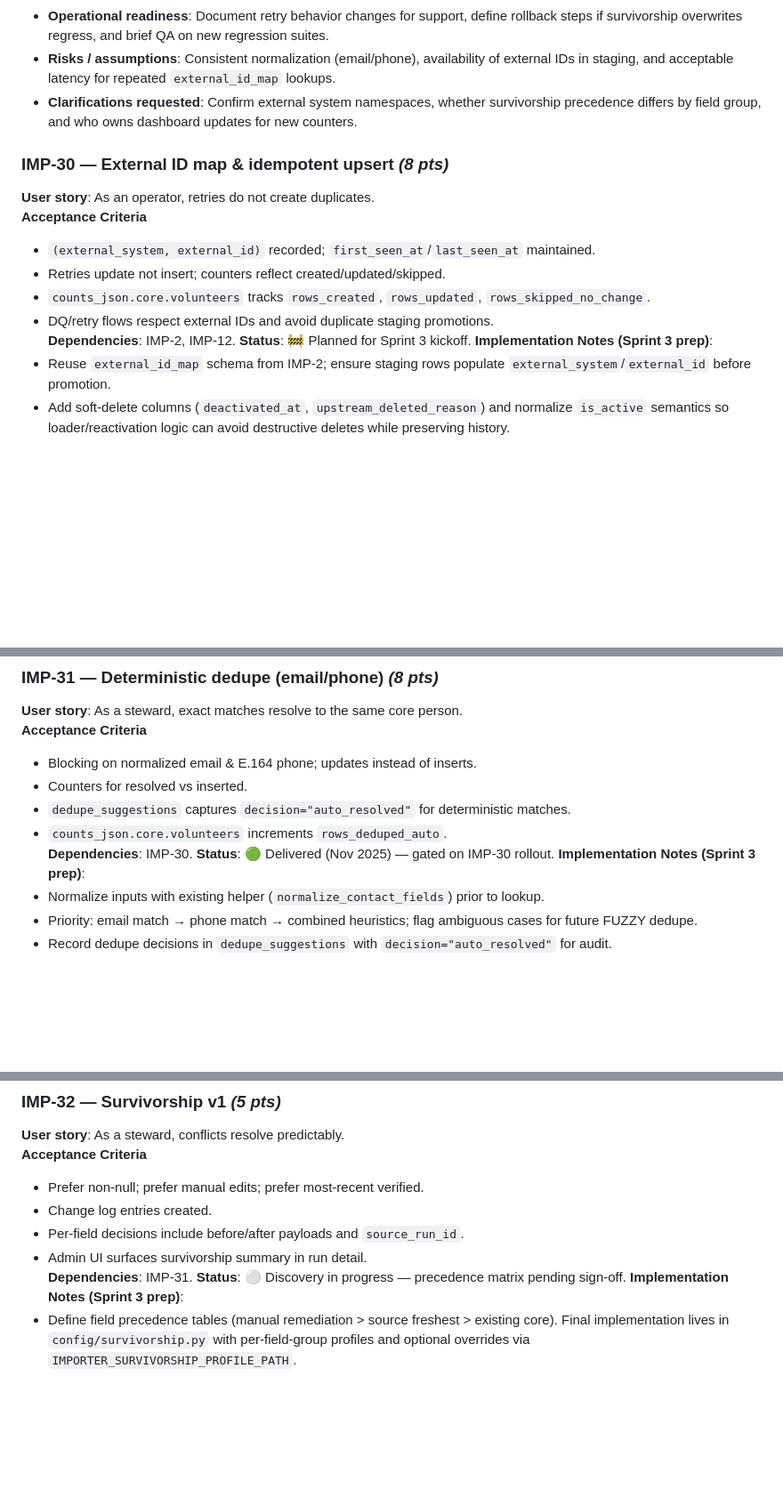
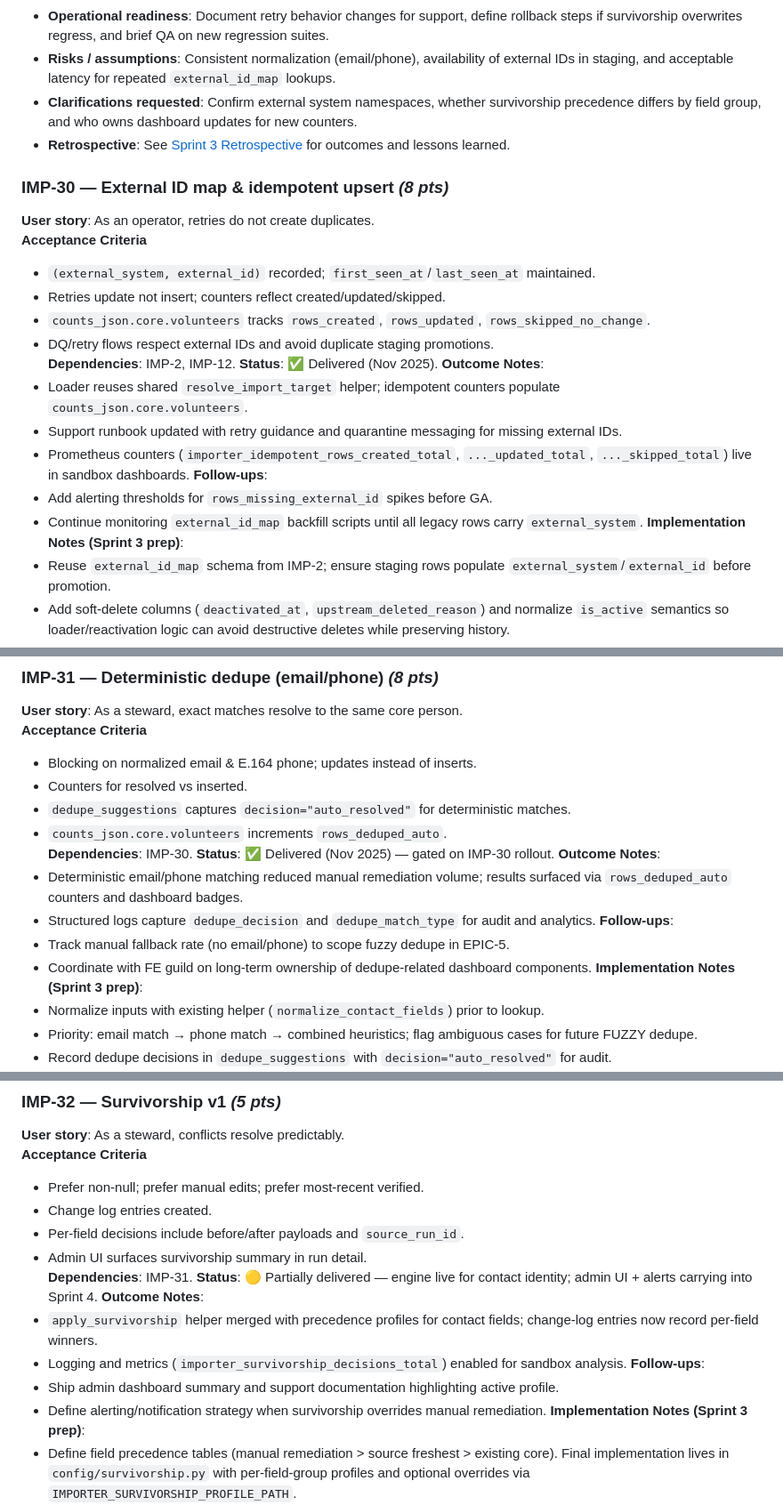
Before and after one commit to admiralorbiter/Polaris, a Markdown page: docs/data-integration-platform-tech-doc.md, 3 parts joined by grey strips. Shown at 89% size. Drawn GitHub-style; blank space fills up the shorter version.

Commit message:
sprint 3 retro

```diff
--- a/docs/data-integration-platform-tech-doc.md
+++ b/docs/data-integration-platform-tech-doc.md
@@ -497,6 +497,7 @@ The command creates an `import_run`, validates the header, stages rows (or perfo
 - **Operational readiness**: Document retry behavior changes for support, define rollback steps if survivorship overwrites regress, and brief QA on new regression suites.
 - **Risks / assumptions**: Consistent normalization (email/phone), availability of external IDs in staging, and acceptable latency for repeated `external_id_map` lookups.
 - **Clarifications requested**: Confirm external system namespaces, whether survivorship precedence differs by field group, and who owns dashboard updates for new counters.
+- **Retrospective**: See [Sprint 3 Retrospective](./sprint3-retrospective.md) for outcomes and lessons learned.
 
 ### IMP-30 — External ID map & idempotent upsert _(8 pts)_
 **User story**: As an operator, retries do not create duplicates.
@@ -506,7 +507,14 @@ The command creates an `import_run`, validates the header, stages rows (or perfo
 - `counts_json.core.volunteers` tracks `rows_created`, `rows_updated`, `rows_skipped_no_change`.
 - DQ/retry flows respect external IDs and avoid duplicate staging promotions.
 **Dependencies**: IMP-2, IMP-12.
-**Status**: 🚧 Planned for Sprint 3 kickoff.
+**Status**: ✅ Delivered (Nov 2025).
+**Outcome Notes**:
+- Loader reuses shared `resolve_import_target` helper; idempotent counters populate `counts_json.core.volunteers`.
+- Support runbook updated with retry guidance and quarantine messaging for missing external IDs.
+- Prometheus counters (`importer_idempotent_rows_created_total`, `..._updated_total`, `..._skipped_total`) live in sandbox dashboards.
+**Follow-ups**:
+- Add alerting thresholds for `rows_missing_external_id` spikes before GA.
+- Continue monitoring `external_id_map` backfill scripts until all legacy rows carry `external_system`.
 **Implementation Notes (Sprint 3 prep)**:
 - Reuse `external_id_map` schema from IMP-2; ensure staging rows populate `external_system`/`external_id` before promotion.
 - Add soft-delete columns (`deactivated_at`, `upstream_deleted_reason`) and normalize `is_active` semantics so loader/reactivation logic can avoid destructive deletes while preserving history.
@@ -550,7 +558,13 @@ The command creates an `import_run`, validates the header, stages rows (or perfo
 - `dedupe_suggestions` captures `decision="auto_resolved"` for deterministic matches.
 - `counts_json.core.volunteers` increments `rows_deduped_auto`.
 **Dependencies**: IMP-30.
-**Status**: 🟢 Delivered (Nov 2025) — gated on IMP-30 rollout.
+**Status**: ✅ Delivered (Nov 2025) — gated on IMP-30 rollout.
+**Outcome Notes**:
+- Deterministic email/phone matching reduced manual remediation volume; results surfaced via `rows_deduped_auto` counters and dashboard badges.
+- Structured logs capture `dedupe_decision` and `dedupe_match_type` for audit and analytics.
+**Follow-ups**:
+- Track manual fallback rate (no email/phone) to scope fuzzy dedupe in EPIC-5.
+- Coordinate with FE guild on long-term ownership of dedupe-related dashboard components.
 **Implementation Notes (Sprint 3 prep)**:
 - Normalize inputs with existing helper (`normalize_contact_fields`) prior to lookup.
 - Priority: email match → phone match → combined heuristics; flag ambiguous cases for future FUZZY dedupe.
@@ -594,7 +608,13 @@ The command creates an `import_run`, validates the header, stages rows (or perfo
 - Per-field decisions include before/after payloads and `source_run_id`.
 - Admin UI surfaces survivorship summary in run detail.
 **Dependencies**: IMP-31.
-**Status**: ⚪ Discovery in progress — precedence matrix pending sign-off.
+**Status**: 🟡 Partially delivered — engine live for contact identity; admin UI + alerts carrying into Sprint 4.
+**Outcome Notes**:
+- `apply_survivorship` helper merged with precedence profiles for contact fields; change-log entries now record per-field winners.
+- Logging and metrics (`importer_survivorship_decisions_total`) enabled for sandbox analysis.
+**Follow-ups**:
+- Ship admin dashboard summary and support documentation highlighting active profile.
+- Define alerting/notification strategy when survivorship overrides manual remediation.
 **Implementation Notes (Sprint 3 prep)**:
 - Define field precedence tables (manual remediation > source freshest > existing core). Final implementation lives in `config/survivorship.py` with per-field-group profiles and optional overrides via `IMPORTER_SURVIVORSHIP_PROFILE_PATH`.
 - Store per-field decisions in `change_log` with before/after payloads, winner/loser sources, and `source_run_id` where available.
```
Also changed, not shown: other parts of docs/data-integration-platform-tech-doc.md (+6 -1 lines), docs/sprint3-retrospective.md (added, +76 -0 lines).
